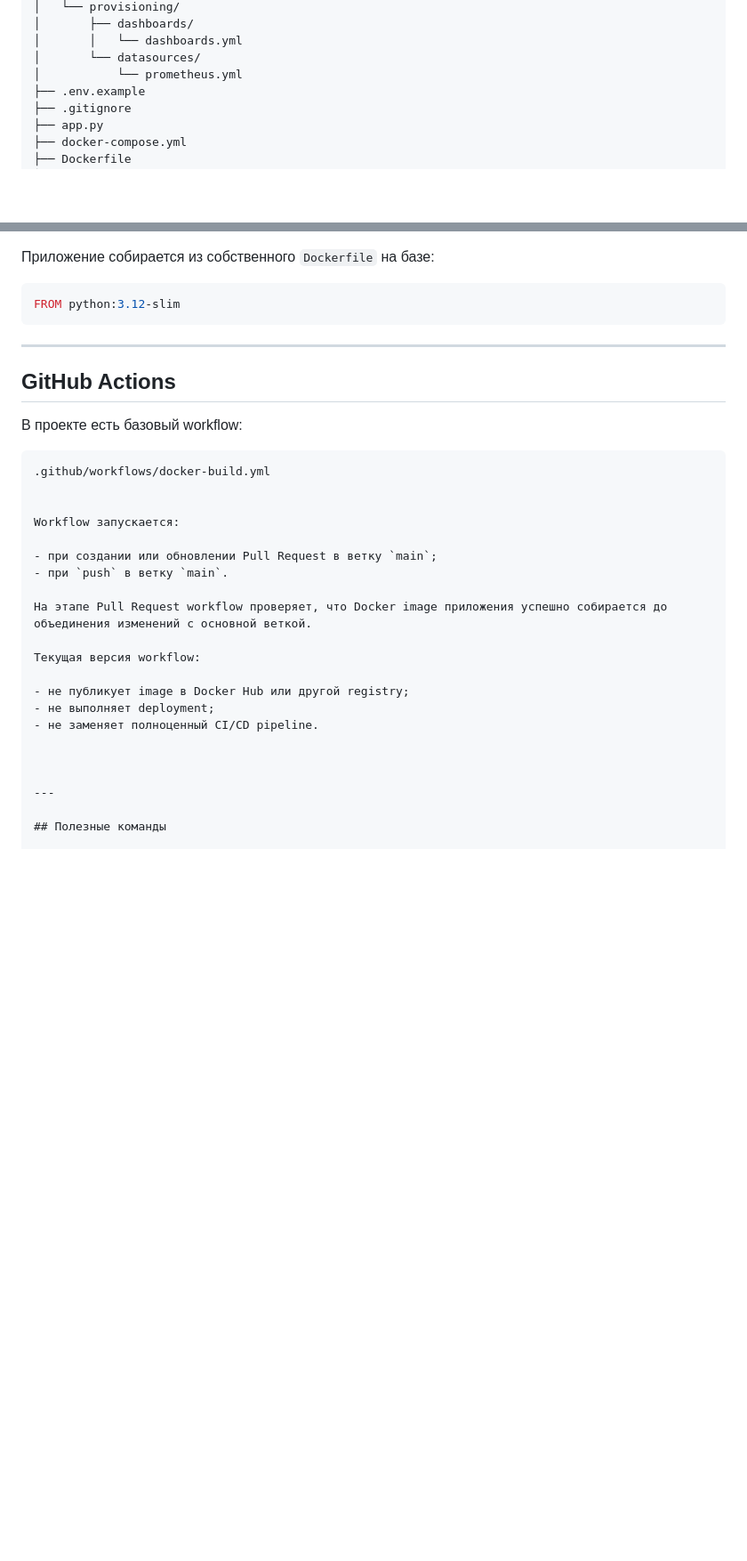
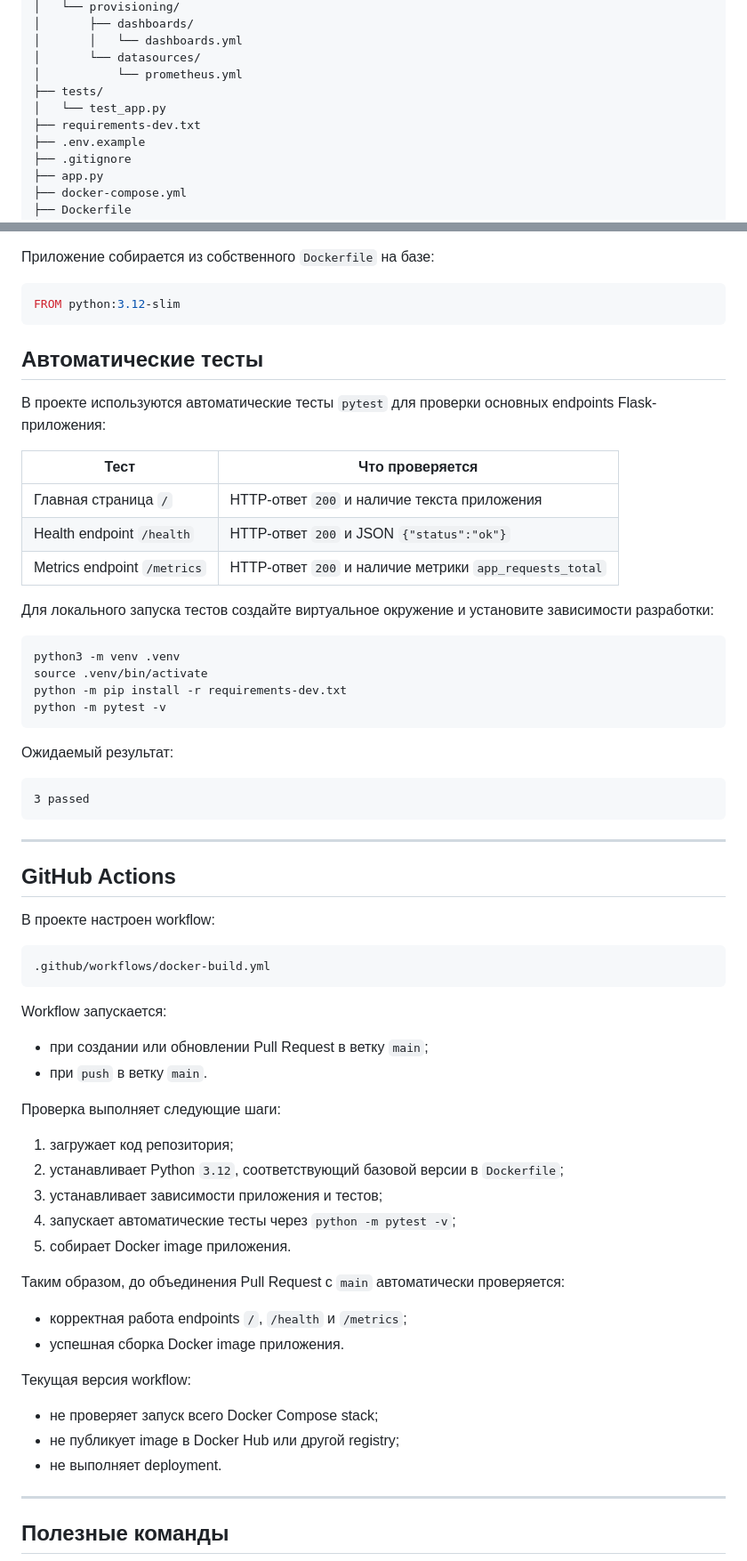
Before and after one commit to pimik009-droid/devops-junior-project, a Markdown page: README.md, 2 parts joined by grey strips. Shown at 89% size. Rendered like a GitHub page; blank space fills up the shorter version.

Commit message:
Document automated application testing

````diff
--- a/README.md
+++ b/README.md
@@ -85,6 +88,9 @@ Browser
 │       │   └── dashboards.yml
 │       └── datasources/
 │           └── prometheus.yml
+├── tests/
+│   └── test_app.py
+├── requirements-dev.txt
 ├── .env.example
 ├── .gitignore
 ├── app.py
@@ -413,31 +421,64 @@ grafana/grafana:13.0.1-security-01
 ```dockerfile
 FROM python:3.12-slim
 ```
+## Автоматические тесты
+
+В проекте используются автоматические тесты `pytest` для проверки основных endpoints Flask-приложения:
+
+| Тест | Что проверяется |
+|---|---|
+| Главная страница `/` | HTTP-ответ `200` и наличие текста приложения |
+| Health endpoint `/health` | HTTP-ответ `200` и JSON `{"status":"ok"}` |
+| Metrics endpoint `/metrics` | HTTP-ответ `200` и наличие метрики `app_requests_total` |
+
+Для локального запуска тестов создайте виртуальное окружение и установите зависимости разработки:
+
+```bash
+python3 -m venv .venv
+source .venv/bin/activate
+python -m pip install -r requirements-dev.txt
+python -m pytest -v
+```
+
+Ожидаемый результат:
+
+```text
+3 passed
+```
 
 ---
 
 ## GitHub Actions
 
-В проекте есть базовый workflow:
+В проекте настроен workflow:
 
 ```text
 .github/workflows/docker-build.yml
-
+```
 
 Workflow запускается:
 
 - при создании или обновлении Pull Request в ветку `main`;
 - при `push` в ветку `main`.
 
-На этапе Pull Request workflow проверяет, что Docker image приложения успешно собирается до объединения изменений с основной веткой.
+Проверка выполняет следующие шаги:
+
+1. загружает код репозитория;
+2. устанавливает Python `3.12`, соответствующий базовой версии в `Dockerfile`;
+3. устанавливает зависимости приложения и тестов;
+4. запускает автоматические тесты через `python -m pytest -v`;
+5. собирает Docker image приложения.
+
+Таким образом, до объединения Pull Request с `main` автоматически проверяется:
+
+- корректная работа endpoints `/`, `/health` и `/metrics`;
+- успешная сборка Docker image приложения.
 
 Текущая версия workflow:
 
+- не проверяет запуск всего Docker Compose stack;
 - не публикует image в Docker Hub или другой registry;
-- не выполняет deployment;
-- не заменяет полноценный CI/CD pipeline.
-
-
+- не выполняет deployment.
 
 ---
 
````
Also changed, not shown: other parts of README.md (+7 -2 lines).
